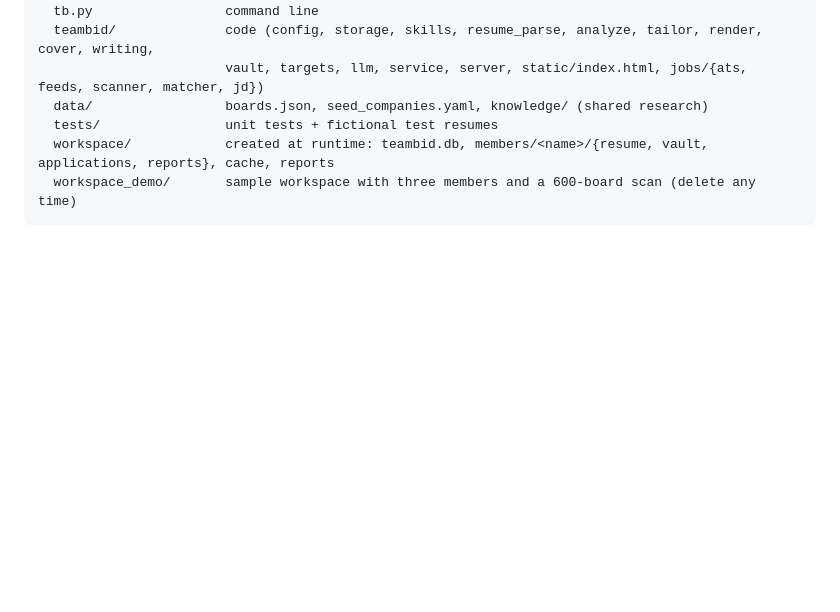
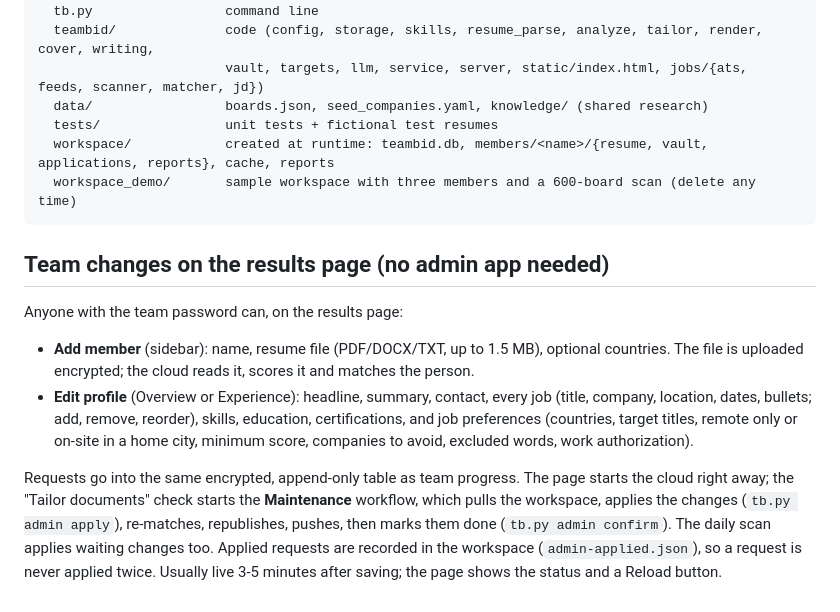
Before and after one commit to superstar882/teambid-engine, a Markdown page: README.md, the part around the change. GitHub-like rendering; blank space fills up the shorter version.

Commit message:
README: team changes on the results page

````diff
--- a/README.md
+++ b/README.md
@@ -200,3 +200,19 @@ TeamBid/
   workspace/            created at runtime: teambid.db, members/<name>/{resume, vault, applications, reports}, cache, reports
   workspace_demo/       sample workspace with three members and a 600-board scan (delete any time)
 ```
+
+## Team changes on the results page (no admin app needed)
+
+Anyone with the team password can, on the results page:
+
+- **Add member** (sidebar): name, resume file (PDF/DOCX/TXT, up to 1.5 MB), optional countries. The file is uploaded
+  encrypted; the cloud reads it, scores it and matches the person.
+- **Edit profile** (Overview or Experience): headline, summary, contact, every job (title, company, location, dates,
+  bullets; add, remove, reorder), skills, education, certifications, and job preferences (countries, target titles,
+  remote only or on-site in a home city, minimum score, companies to avoid, excluded words, work authorization).
+
+Requests go into the same encrypted, append-only table as team progress. The page starts the cloud right away; the
+"Tailor documents" check starts the **Maintenance** workflow, which pulls the workspace, applies the changes
+(`tb.py admin apply`), re-matches, republishes, pushes, then marks them done (`tb.py admin confirm`). The daily scan
+applies waiting changes too. Applied requests are recorded in the workspace (`admin-applied.json`), so a request is
+never applied twice. Usually live 3-5 minutes after saving; the page shows the status and a Reload button.
````
